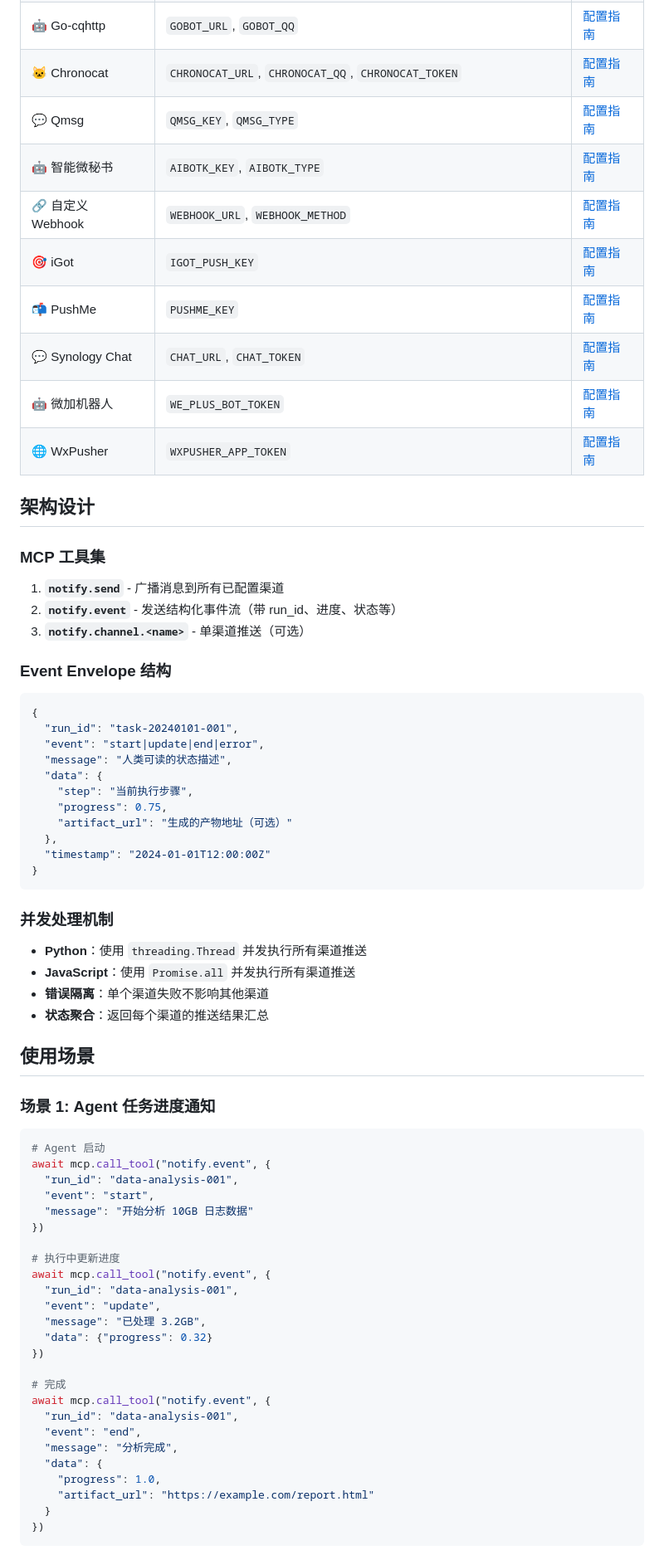
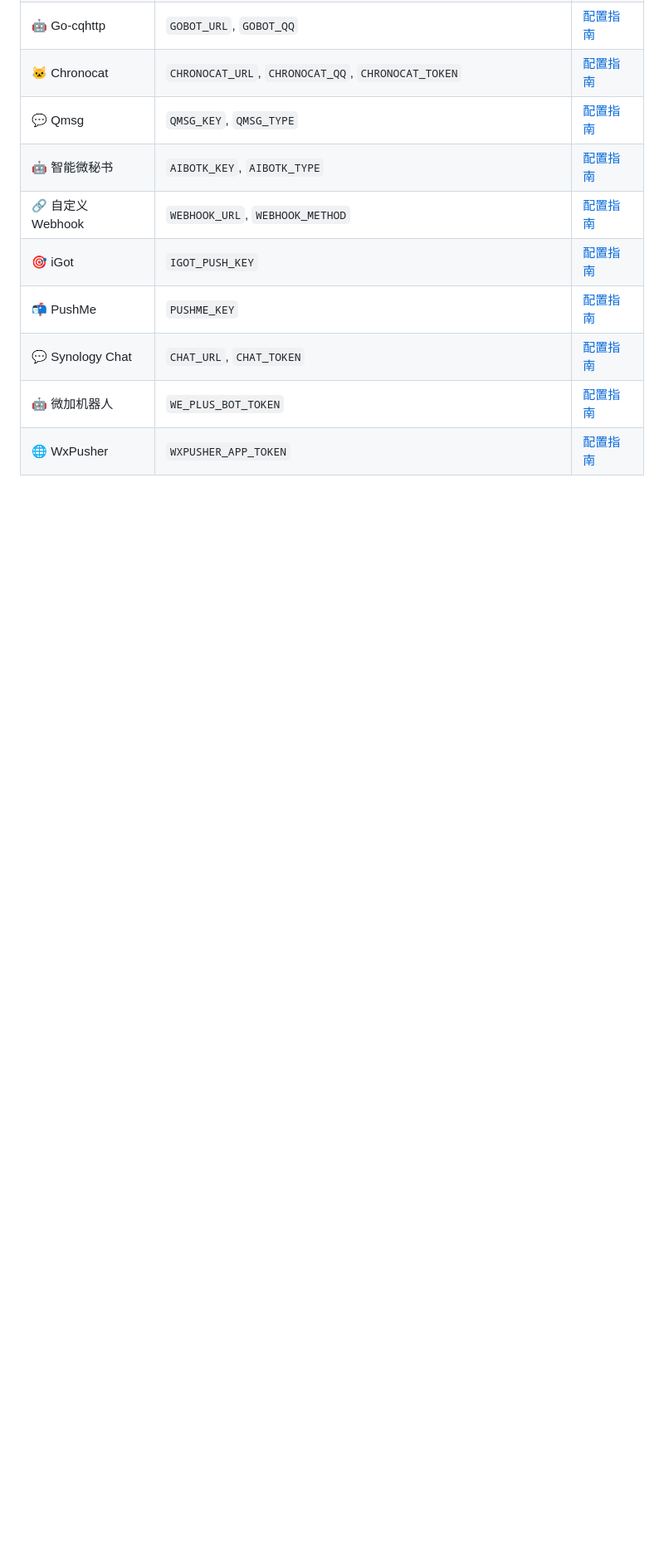
Before and after one commit to d4renk/mcp-push, a Markdown page: README.md, the part around one of its changes. Shown at 83% size. GitHub-like rendering; blank space fills up the shorter version.

````diff
--- a/README.md
+++ b/README.md
@@ -100,66 +184,3 @@ await sendNotify('任务完成', '已生成 PDF 报告，耗时 3.2s');
 | 🤖 微加机器人 | `WE_PLUS_BOT_TOKEN` | [配置指南](docs/CHANNEL_CONFIG.md#微加机器人-webot) |
 | 🌐 WxPusher | `WXPUSHER_APP_TOKEN` | [配置指南](docs/CHANNEL_CONFIG.md#wxpusher) |
 
-## 架构设计
-
-### MCP 工具集
-
-1. **`notify.send`** - 广播消息到所有已配置渠道
-2. **`notify.event`** - 发送结构化事件流（带 run_id、进度、状态等）
-3. **`notify.channel.<name>`** - 单渠道推送（可选）
-
-### Event Envelope 结构
-
-```json
-{
-  "run_id": "task-20240101-001",
-  "event": "start|update|end|error",
-  "message": "人类可读的状态描述",
-  "data": {
-    "step": "当前执行步骤",
-    "progress": 0.75,
-    "artifact_url": "生成的产物地址（可选）"
-  },
-  "timestamp": "2024-01-01T12:00:00Z"
-}
-```
-
-### 并发处理机制
-
-- **Python**：使用 `threading.Thread` 并发执行所有渠道推送
-- **JavaScript**：使用 `Promise.all` 并发执行所有渠道推送
-- **错误隔离**：单个渠道失败不影响其他渠道
-- **状态聚合**：返回每个渠道的推送结果汇总
-
-## 使用场景
-
-### 场景 1: Agent 任务进度通知
-
-```python
-# Agent 启动
-await mcp.call_tool("notify.event", {
-  "run_id": "data-analysis-001",
-  "event": "start",
-  "message": "开始分析 10GB 日志数据"
-})
-
-# 执行中更新进度
-await mcp.call_tool("notify.event", {
-  "run_id": "data-analysis-001",
-  "event": "update",
-  "message": "已处理 3.2GB",
-  "data": {"progress": 0.32}
-})
-
-# 完成
-await mcp.call_tool("notify.event", {
-  "run_id": "data-analysis-001",
-  "event": "end",
-  "message": "分析完成",
-  "data": {
-    "progress": 1.0,
-    "artifact_url": "https://example.com/report.html"
-  }
-})
-```
-
````
Also changed, not shown: other parts of README.md (+112 -71 lines), CLAUDE.md (added, +351 -0 lines).
